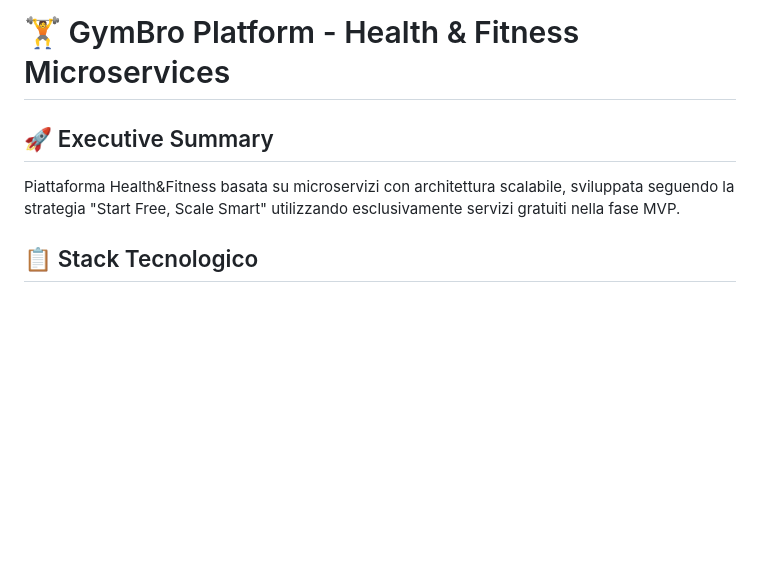
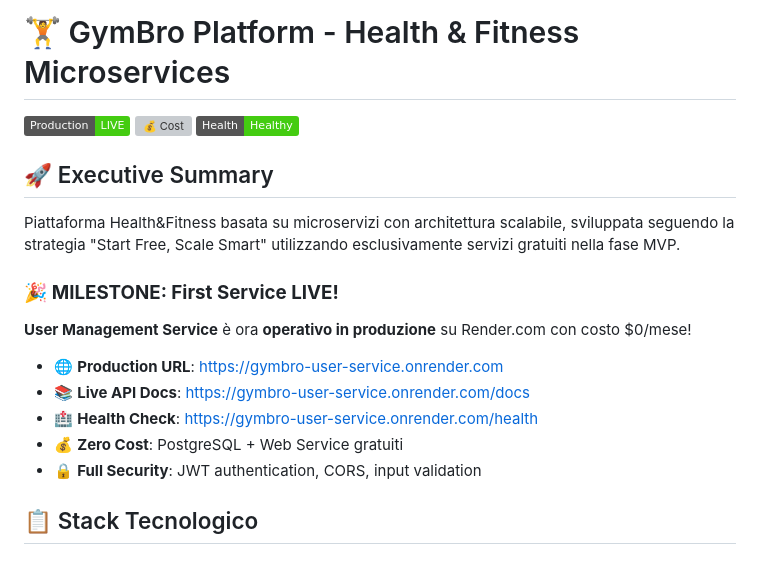
Before and after one commit to giamma80/gymbro-platform, a Markdown page: README.md, the part around one of its changes. Rendered like a GitHub page; badges without logos; blank space fills up the shorter version; grey boxes are pictures that could not be loaded.

```diff
--- a/README.md
+++ b/README.md
@@ -1,7 +1,20 @@
 # 🏋️ GymBro Platform - Health & Fitness Microservices
+
+[![🚀 Production Status](https://img.shields.io/badge/Production-LIVE-brightgreen)](https://gymbro-user-service.onrender.com)
+[![💰 Cost](https://img.shields.io/badge/Cost-$0/month-success)](https://render.com)
+[![🏥 Health](https://img.shields.io/badge/Health-Healthy-brightgreen)](https://gymbro-user-service.onrender.com/health)
 
 ## 🚀 Executive Summary
 Piattaforma Health&Fitness basata su microservizi con architettura scalabile, sviluppata seguendo la strategia "Start Free, Scale Smart" utilizzando esclusivamente servizi gratuiti nella fase MVP.
+
+### 🎉 **MILESTONE: First Service LIVE!**
+**User Management Service** è ora **operativo in produzione** su Render.com con costo $0/mese!
+
+- 🌐 **Production URL**: https://gymbro-user-service.onrender.com
+- 📚 **Live API Docs**: https://gymbro-user-service.onrender.com/docs
+- 🏥 **Health Check**: https://gymbro-user-service.onrender.com/health
+- 💰 **Zero Cost**: PostgreSQL + Web Service gratuiti
+- 🔒 **Full Security**: JWT authentication, CORS, input validation
 
 ## 📋 Stack Tecnologico
 
```
Also changed, not shown: other parts of README.md (+36 -8 lines), CHANGELOG.md (added, +156 -0 lines), services/user-management/README.md (+44 -1 lines).
